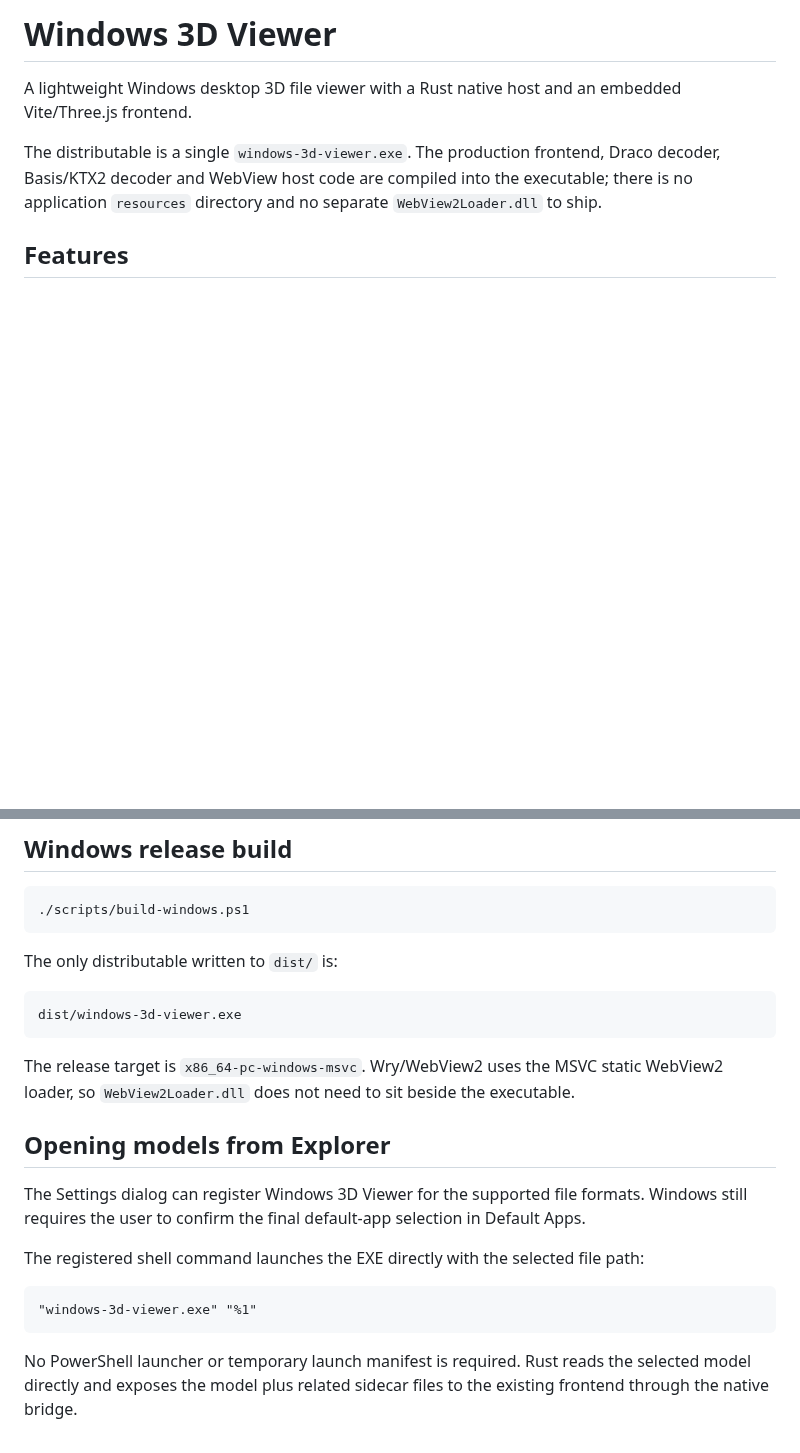
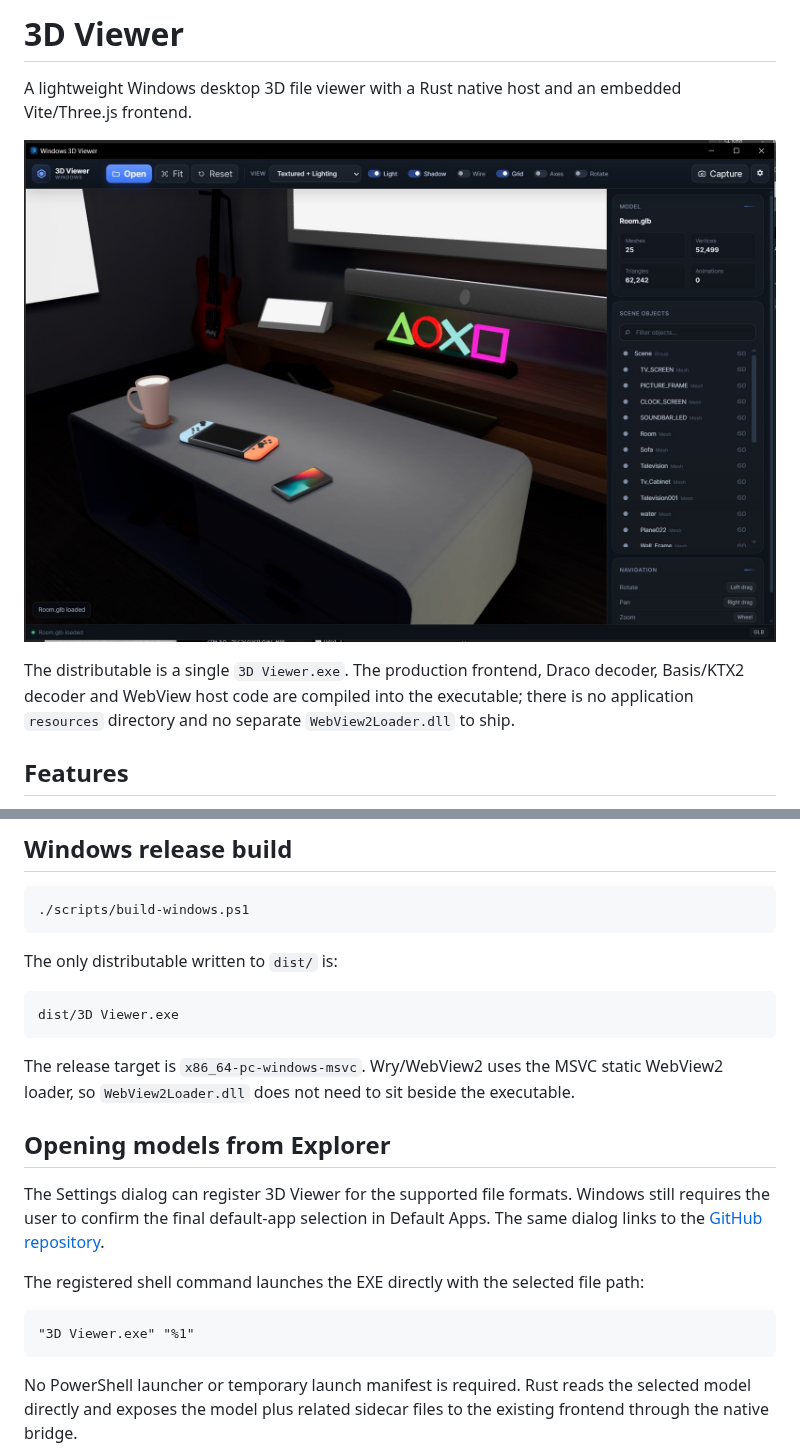
Before and after one commit to emadgh/windows-3d-viewer, a Markdown page: README.md, 2 parts joined by grey strips. GitHub-like rendering; pictures changed too: assets/3d-viewer-screenshot.jpg (added); blank space fills up the shorter version.

Commit message:
Release v0.5.6: rename app and update README

````diff
--- a/README.md
+++ b/README.md
@@ -1,8 +1,10 @@
-# Windows 3D Viewer
+# 3D Viewer
 
 A lightweight Windows desktop 3D file viewer with a Rust native host and an embedded Vite/Three.js frontend.
 
-The distributable is a single `windows-3d-viewer.exe`. The production frontend, Draco decoder, Basis/KTX2 decoder and WebView host code are compiled into the executable; there is no application `resources` directory and no separate `WebView2Loader.dll` to ship.
+![3D Viewer showing a loaded 3D scene](assets/3d-viewer-screenshot.jpg)
+
+The distributable is a single `3D Viewer.exe`. The production frontend, Draco decoder, Basis/KTX2 decoder and WebView host code are compiled into the executable; there is no application `resources` directory and no separate `WebView2Loader.dll` to ship.
 
 ## Features
 
@@ -59,19 +61,19 @@ The development script builds the frontend and starts the Rust host with `cargo
 The only distributable written to `dist/` is:
 
 ```text
-dist/windows-3d-viewer.exe
+dist/3D Viewer.exe
 ```
 
 The release target is `x86_64-pc-windows-msvc`. Wry/WebView2 uses the MSVC static WebView2 loader, so `WebView2Loader.dll` does not need to sit beside the executable.
 
 ## Opening models from Explorer
 
-The Settings dialog can register Windows 3D Viewer for the supported file formats. Windows still requires the user to confirm the final default-app selection in Default Apps.
+The Settings dialog can register 3D Viewer for the supported file formats. Windows still requires the user to confirm the final default-app selection in Default Apps. The same dialog links to the [GitHub repository](https://github.com/emadgh/windows-3d-viewer).
 
 The registered shell command launches the EXE directly with the selected file path:
 
 ```text
-"windows-3d-viewer.exe" "%1"
+"3D Viewer.exe" "%1"
 ```
 
 No PowerShell launcher or temporary launch manifest is required. Rust reads the selected model directly and exposes the model plus related sidecar files to the existing frontend through the native bridge.
````
Also changed, not shown: 7 other files.
